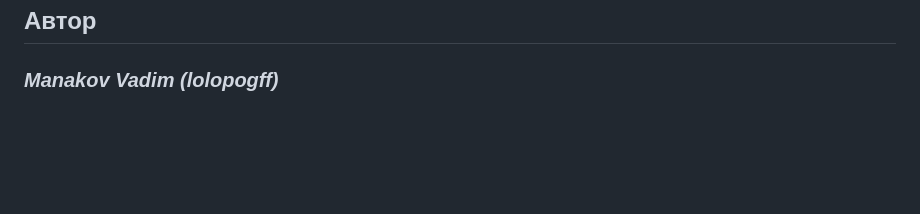
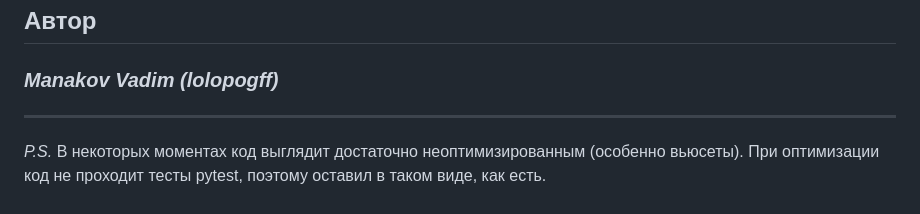
Before and after one commit to lolopogff/api_final_yatube, a Markdown page: README.md, the part around the change. Rendered like a GitHub page; blank space fills up the shorter version.

```diff
--- a/README.md
+++ b/README.md
@@ -126,3 +126,6 @@ ___
 ___
 ## Автор
 ### *Manakov Vadim (lolopogff)*
+___
+*P.S.*
+В некоторых моментах код выглядит достаточно неоптимизированным (особенно вьюсеты). При оптимизации код не проходит тесты pytest, поэтому оставил в таком виде, как есть.
```
